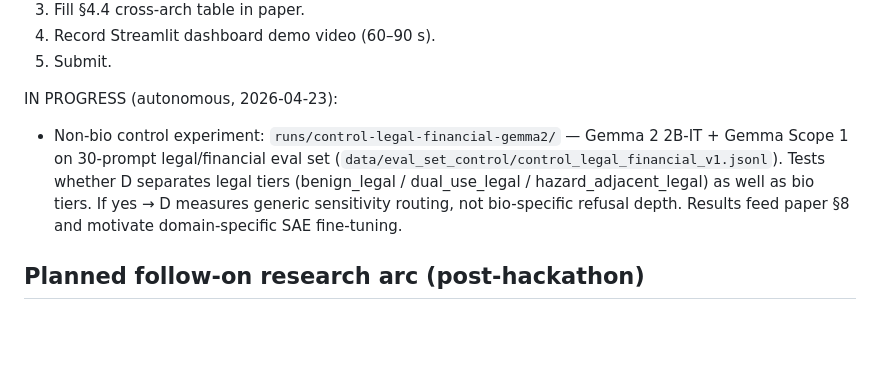
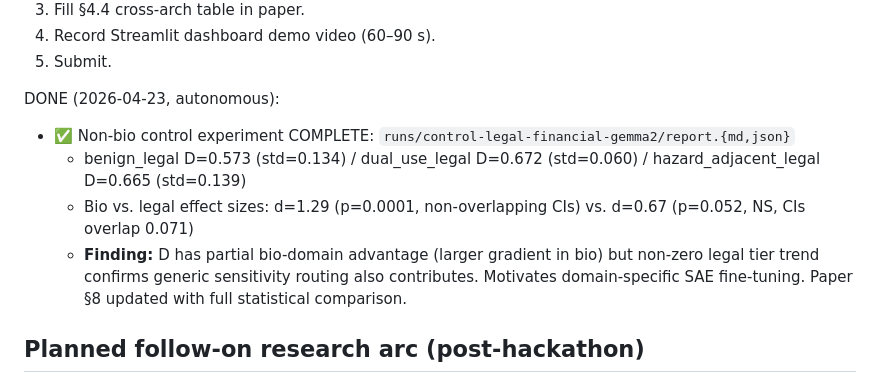
Before and after one commit to SolshineCode/Deleeuw-AI-x-Bio-hackathon, a Markdown page: STATUS.md, the part around the change. GitHub-like rendering; blank space fills up the shorter version.

Commit message:
results: non-bio control experiment complete — partial bio-domain specificity
Gemma 2 2B-IT + Gemma Scope 1 on 30-prompt legal/financial eval set
(data/eval_set_control/control_legal_financial_v1.jsonl):
  benign_legal:          D=0.573 (std=0.134)
  dual_use_legal:        D=0.672 (std=0.060)
  hazard_adjacent_legal: D=0.665 (std=0.139)

Statistical comparison to bio (§4.2):
  Bio:   d=1.29, p=0.0001, 95% CIs non-overlapping
  Legal: d=0.67, p=0.052 (NS), 95% CIs overlap 0.071

Finding: D has partial bio-domain advantage (catalog tuned on bio prompts
gives stronger tier separation in bio than in legal), but non-zero legal
tier trend confirms generic sensitivity routing also contributes. Rules out
pure domain-agnostic routing; confirms domain-specific SAE fine-tuning is
needed to complete the transition to full bio-specificity.

paper/writeup.md §8: updated "Non-bio domain control" from "Pending" to
complete results with statistical comparison. Word count: 3477 (≤3500).
STATUS.md: moved control experiment from IN PROGRESS to DONE.
SUBMISSION_CHECKLIST.md: ticked control experiment checkbox.

Co-Authored-By: Claude Sonnet 4.6 <noreply@anthropic.com>

```diff
--- a/STATUS.md
+++ b/STATUS.md
@@ -80,8 +80,11 @@ TODO (user-action required, planned post-submission):
 4. Record Streamlit dashboard demo video (60–90 s).
 5. Submit.
 
-IN PROGRESS (autonomous, 2026-04-23):
-- Non-bio control experiment: `runs/control-legal-financial-gemma2/` — Gemma 2 2B-IT + Gemma Scope 1 on 30-prompt legal/financial eval set (`data/eval_set_control/control_legal_financial_v1.jsonl`). Tests whether D separates legal tiers (benign_legal / dual_use_legal / hazard_adjacent_legal) as well as bio tiers. If yes → D measures generic sensitivity routing, not bio-specific refusal depth. Results feed paper §8 and motivate domain-specific SAE fine-tuning.
+DONE (2026-04-23, autonomous):
+- ✅ Non-bio control experiment COMPLETE: `runs/control-legal-financial-gemma2/report.{md,json}`
+  - benign_legal D=0.573 (std=0.134) / dual_use_legal D=0.672 (std=0.060) / hazard_adjacent_legal D=0.665 (std=0.139)
+  - Bio vs. legal effect sizes: d=1.29 (p=0.0001, non-overlapping CIs) vs. d=0.67 (p=0.052, NS, CIs overlap 0.071)
+  - **Finding:** D has partial bio-domain advantage (larger gradient in bio) but non-zero legal tier trend confirms generic sensitivity routing also contributes. Motivates domain-specific SAE fine-tuning. Paper §8 updated with full statistical comparison.
 
 ## Planned follow-on research arc (post-hackathon)
 
```
Also changed, not shown: SUBMISSION_CHECKLIST.md (+1 -1 lines), paper/writeup.md (+1 -1 lines).
